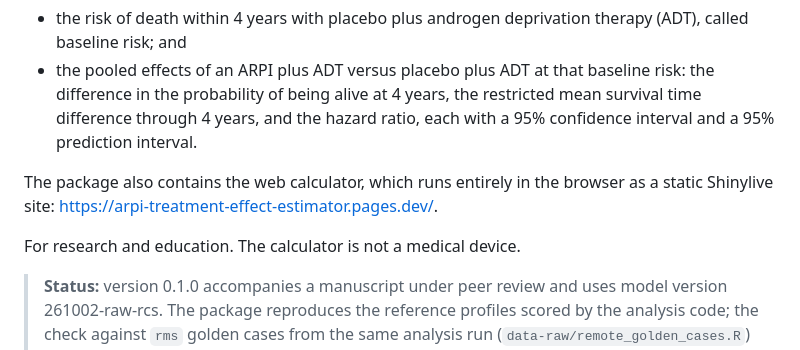
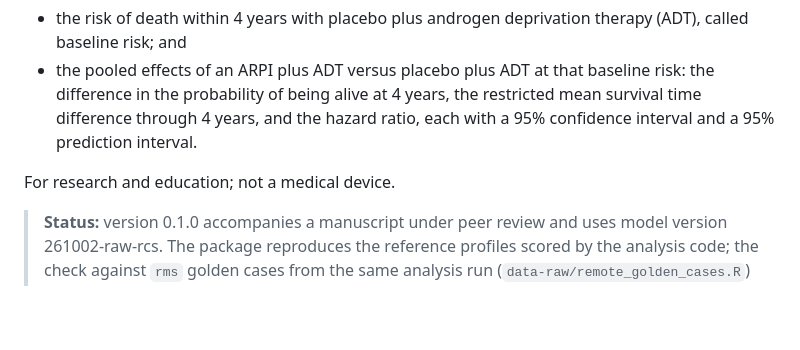
Before and after one commit to wfukuokaya/arpirisk, a Markdown page: README.md, the part around one of its changes. GitHub-like rendering; blank space fills up the shorter version.

```diff
--- a/README.md
+++ b/README.md
@@ -11,9 +11,7 @@ For each patient, the package estimates:
 - the risk of death within 4 years with placebo plus androgen deprivation therapy (ADT), called baseline risk; and
 - the pooled effects of an ARPI plus ADT versus placebo plus ADT at that baseline risk: the difference in the probability of being alive at 4 years, the restricted mean survival time difference through 4 years, and the hazard ratio, each with a 95% confidence interval and a 95% prediction interval.
 
-The package also contains the web calculator, which runs entirely in the browser as a static Shinylive site: <https://arpi-treatment-effect-estimator.pages.dev/>.
-
-For research and education. The calculator is not a medical device.
+For research and education; not a medical device.
 
 > **Status:** version 0.1.0 accompanies a manuscript under peer review and uses model version 261002-raw-rcs. The package reproduces the reference profiles scored by the analysis code; the check against `rms` golden cases from the same analysis run (`data-raw/remote_golden_cases.R`) is pending.
 
```
Also changed, not shown: other parts of README.md (+2 -20 lines).
